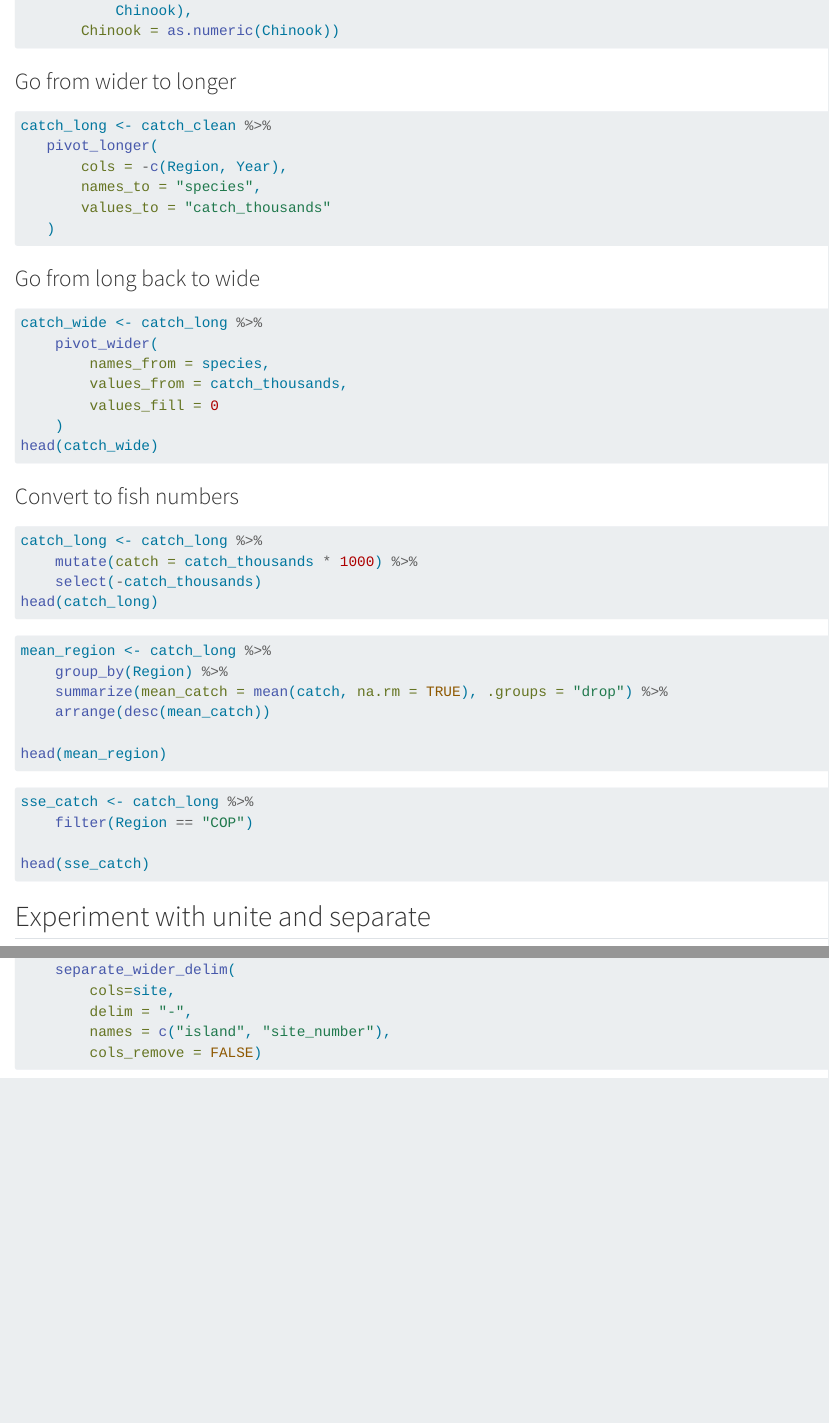
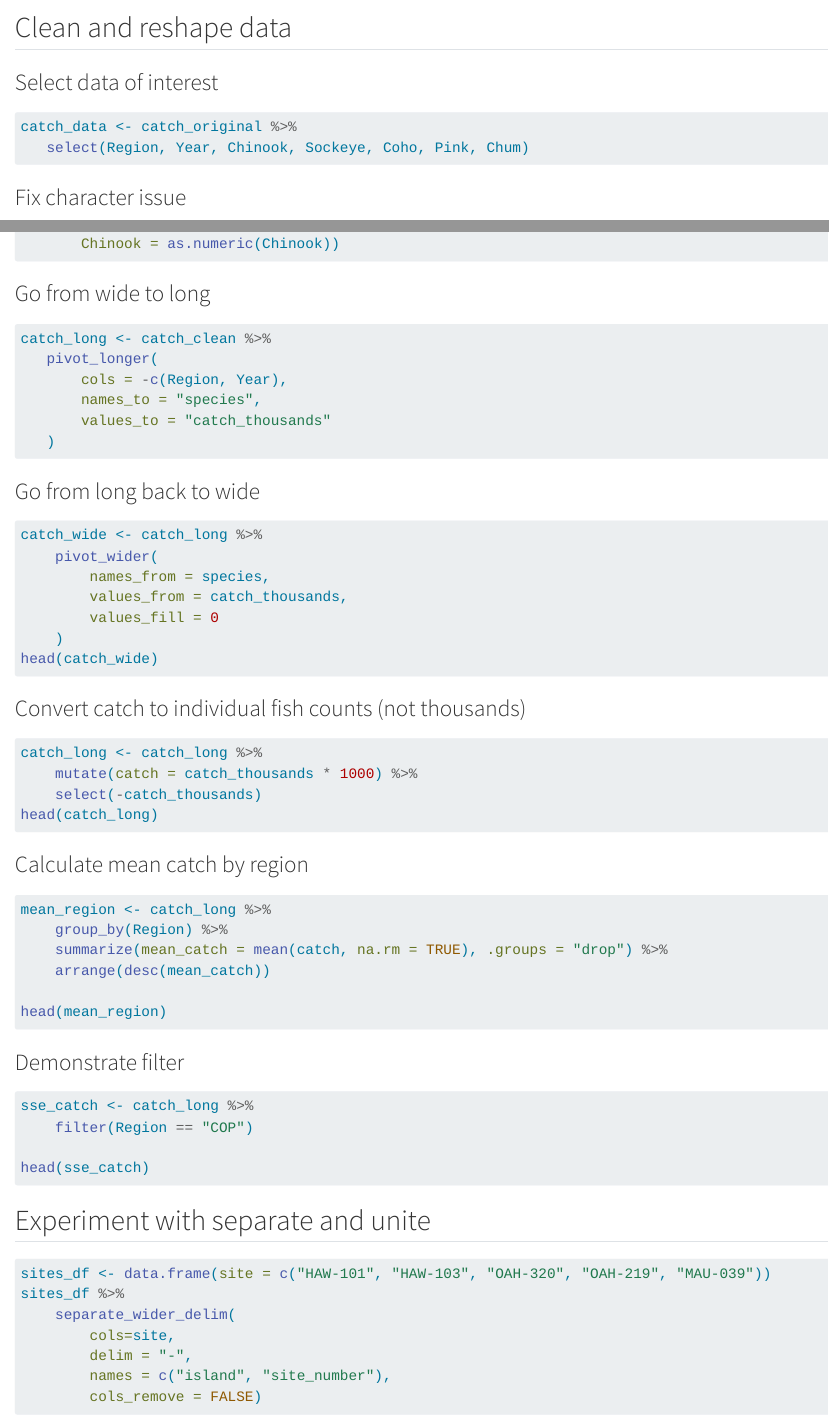
Before and after one commit to regetz/training_regetz, a Quarto document (notebooks/wrangle.qmd): the page in a window 1100 px wide, from 740 px down before the commit and from 490 px down after it, and a second part further down, joined at a grey line. Rendered offline with R 4.5, knitr and Pandoc in place of Quarto, with nearby package versions; the code chunks are not run, so their results and figures are left out.

Commit message:
Clean up comments

````diff
--- a/notebooks/wrangle.qmd
+++ b/notebooks/wrangle.qmd
@@ -26,11 +26,14 @@
 
 ## Clean and reshape data
 
+### Select data of interest
+
  ```{r}
  catch_data <- catch_original %>%
     select(Region, Year, Chinook, Sockeye, Coho, Pink, Chum)
  ```
 
+### Fix character issue
 
  ```{r}
  catch_clean <- catch_data %>%
@@ -44,8 +47,7 @@
  ```
 
 
-### Go from wider to longer
-
+### Go from wide to long
 
  ```{r}
  catch_long <- catch_clean %>%
@@ -70,8 +71,7 @@
 head(catch_wide)
 ```
 
-### Convert to fish numbers
-
+### Convert catch to individual fish counts (not thousands)
 
 ```{r}
 catch_long <- catch_long %>%
@@ -80,6 +80,7 @@
 head(catch_long)
 ```
 
+### Calculate mean catch by region
 
 ```{r}
 mean_region <- catch_long %>%
@@ -90,6 +91,7 @@
 head(mean_region)
 ```
 
+### Demonstrate filter
 
 ```{r}
 sse_catch <- catch_long %>%
````
Also changed, not shown: notebooks/wrangle.qmd (6 more changed lines).
